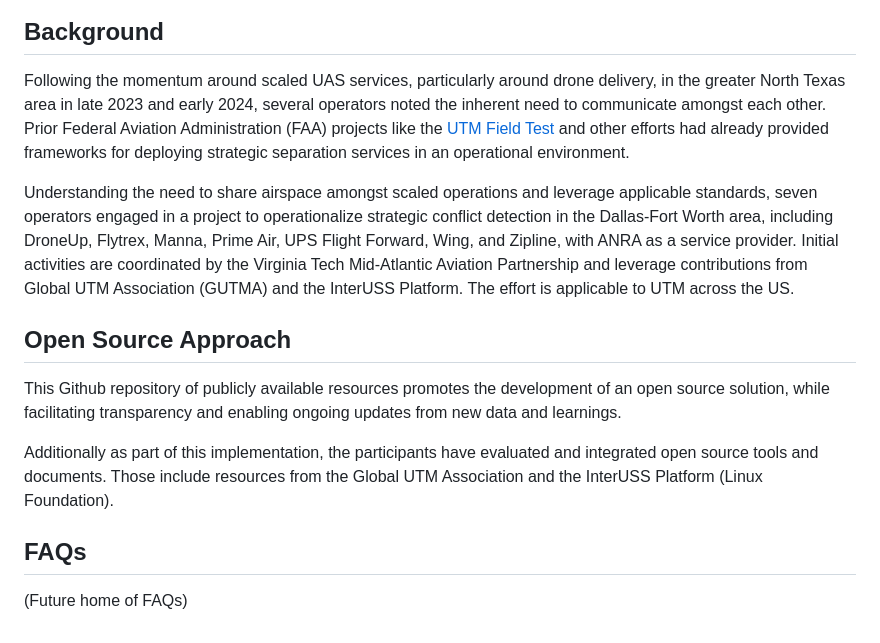
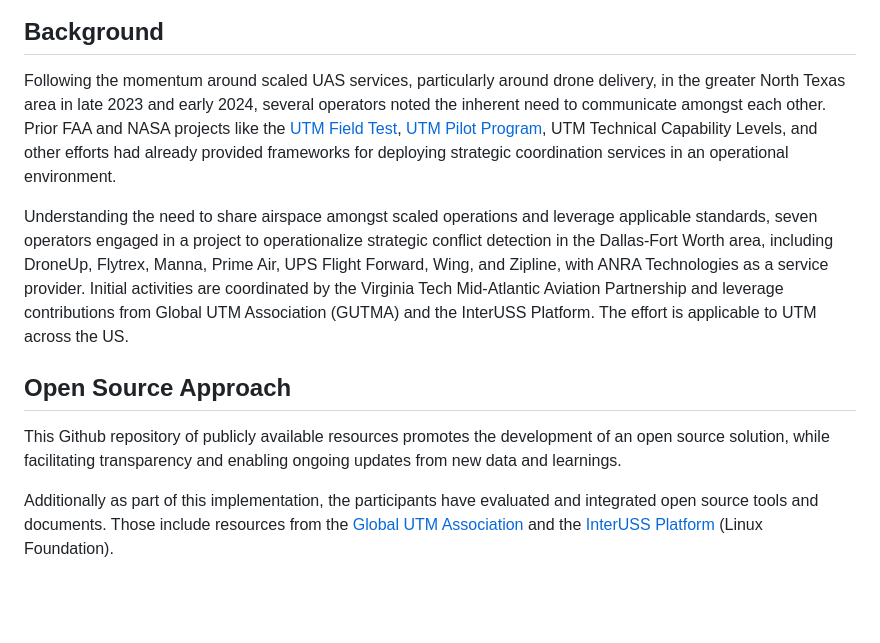
Before and after one commit to utmimplementationus/getstarted, a Markdown page: README.md, the part around the change printed below. GitHub-like rendering; blank space fills up the shorter version.

```diff
--- a/README.md
+++ b/README.md
@@ -98,16 +95,12 @@ Participants in the current collaboration stemming from the active drone deliver
 
 ## Background
 
-Following the momentum around scaled UAS services, particularly around drone delivery, in the greater North Texas area in late 2023 and early 2024, several operators noted the inherent need to communicate amongst each other. Prior Federal Aviation Administration (FAA) projects like the [UTM Field Test](https://www.faa.gov/uas/research_development/traffic_management/field_test) and other efforts had already provided frameworks for deploying strategic separation services in an operational environment.
+Following the momentum around scaled UAS services, particularly around drone delivery, in the greater North Texas area in late 2023 and early 2024, several operators noted the inherent need to communicate amongst each other. Prior FAA and NASA projects like the [UTM Field Test](https://www.faa.gov/uas/research_development/traffic_management/field_test), [UTM Pilot Program](https://www.faa.gov/uas/research_development/traffic_management/utm_pilot_program), UTM Technical Capability Levels, and other efforts had already provided frameworks for deploying strategic coordination services in an operational environment.
 
-Understanding the need to share airspace amongst scaled operations and leverage applicable standards, seven operators engaged in a project to operationalize strategic conflict detection in the Dallas-Fort Worth area, including DroneUp, Flytrex, Manna, Prime Air, UPS Flight Forward, Wing, and Zipline, with ANRA as a service provider. Initial activities are coordinated by the Virginia Tech Mid-Atlantic Aviation Partnership and leverage contributions from Global UTM Association (GUTMA) and the InterUSS Platform. The effort is applicable to UTM across the US.
+Understanding the need to share airspace amongst scaled operations and leverage applicable standards, seven operators engaged in a project to operationalize strategic conflict detection in the Dallas-Fort Worth area, including DroneUp, Flytrex, Manna, Prime Air, UPS Flight Forward, Wing, and Zipline, with ANRA Technologies as a service provider. Initial activities are coordinated by the Virginia Tech Mid-Atlantic Aviation Partnership and leverage contributions from Global UTM Association (GUTMA) and the InterUSS Platform. The effort is applicable to UTM across the US.
 
 ## Open Source Approach
 
 This Github repository of publicly available resources promotes the development of an open source solution, while facilitating transparency and enabling ongoing updates from new data and learnings.
 
-Additionally as part of this implementation, the participants have evaluated and integrated open source tools and documents. Those include resources from the Global UTM Association and the InterUSS Platform (Linux Foundation).
-
-## FAQs
-
-(Future home of FAQs)
+Additionally as part of this implementation, the participants have evaluated and integrated open source tools and documents. Those include resources from the [Global UTM Association](https://gutma.org/) and the [InterUSS Platform](https://interussplatform.org/) (Linux Foundation).
```
Also changed, not shown: other parts of README.md (+17 -20 lines).
